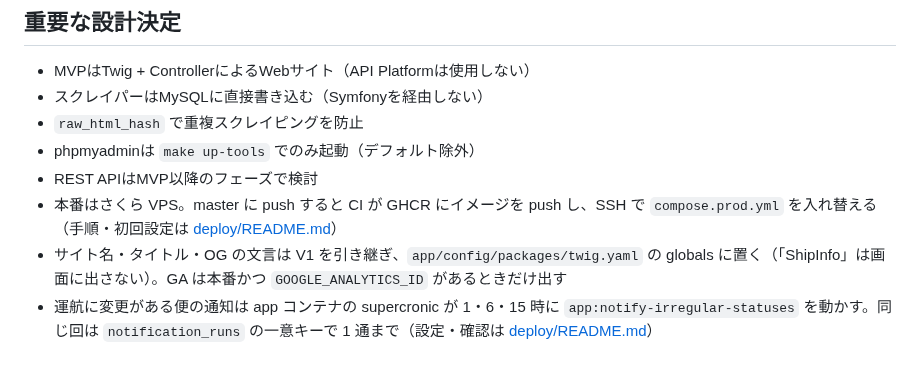
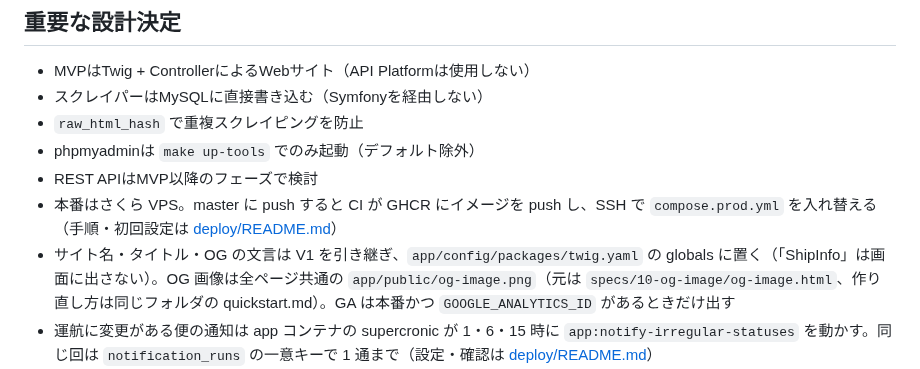
Before and after one commit to yanchi/ShipInfoV2, a Markdown page: CLAUDE.md, the part around the change. GitHub-like rendering.

Commit message:
docs: OG 画像の置き場所を CLAUDE.md に書く (10-og-image polish)
Co-Authored-By: Claude Opus 5.5 <noreply@anthropic.com>

```diff
--- a/CLAUDE.md
+++ b/CLAUDE.md
@@ -104,6 +104,6 @@ ShipInfoV2/
 - phpmyadminは `make up-tools` でのみ起動（デフォルト除外）
 - REST APIはMVP以降のフェーズで検討
 - 本番はさくら VPS。master に push すると CI が GHCR にイメージを push し、SSH で `compose.prod.yml` を入れ替える（手順・初回設定は [deploy/README.md](deploy/README.md)）
-- サイト名・タイトル・OG の文言は V1 を引き継ぎ、`app/config/packages/twig.yaml` の globals に置く（「ShipInfo」は画面に出さない）。GA は本番かつ `GOOGLE_ANALYTICS_ID` があるときだけ出す
+- サイト名・タイトル・OG の文言は V1 を引き継ぎ、`app/config/packages/twig.yaml` の globals に置く（「ShipInfo」は画面に出さない）。OG 画像は全ページ共通の `app/public/og-image.png`（元は `specs/10-og-image/og-image.html`、作り直し方は同じフォルダの quickstart.md）。GA は本番かつ `GOOGLE_ANALYTICS_ID` があるときだけ出す
 - 運航に変更がある便の通知は app コンテナの supercronic が 1・6・15 時に `app:notify-irregular-statuses` を動かす。同じ回は `notification_runs` の一意キーで 1 通まで（設定・確認は [deploy/README.md](deploy/README.md)）
 - 時刻はすべて日本時間（PHP・スクレイパー・MySQL とも）。MySQL は `docker-compose.yml`・`compose.prod.yml` の `--default-time-zone=+09:00`、CI は `.github/workflows/ci.yml` で設定している。本番（RDS など）を作るときもパラメータグループなどで `time_zone = '+09:00'` にすること（忘れると日本時間の 0:00〜9:00 に `CURDATE()` が前日になる）
```
Also changed, not shown: specs/10-og-image/tasks.md (+1 -1 lines).
